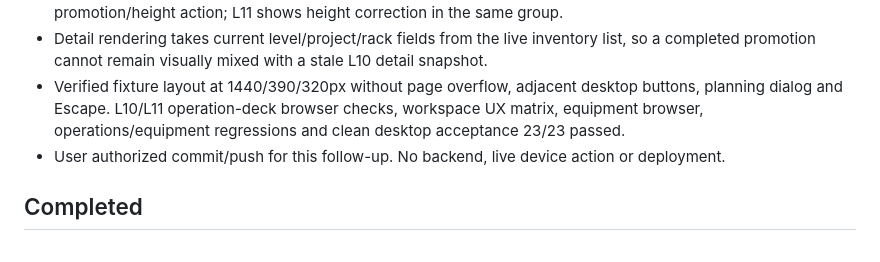
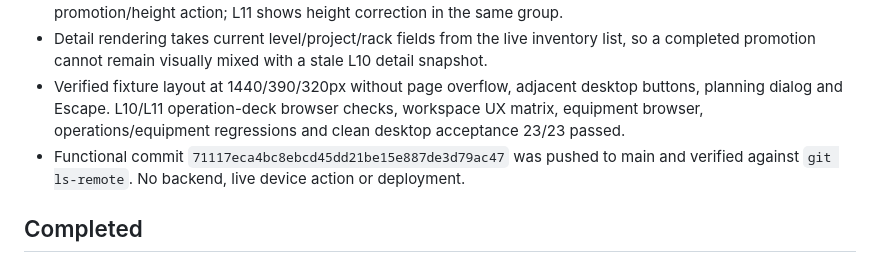
Before and after one commit to wistroneq3300/pa-server-manager-next, a Markdown page: PROJECT_STATUS.md, the part around the change. Rendered like a GitHub page.

Commit message:
Record verified operation deck delivery

```diff
--- a/PROJECT_STATUS.md
+++ b/PROJECT_STATUS.md
@@ -68,7 +68,8 @@ Updated: 2026-09-24. PROJECT_STATUS.md is the single maintained continuation rec
 - Verified fixture layout at 1440/390/320px without page overflow, adjacent desktop buttons,
   planning dialog and Escape. L10/L11 operation-deck browser checks, workspace UX matrix,
   equipment browser, operations/equipment regressions and clean desktop acceptance 23/23 passed.
-- User authorized commit/push for this follow-up. No backend, live device action or deployment.
+- Functional commit `71117eca4bc8ebcd45dd21be15e887de3d79ac47` was pushed to main and
+  verified against `git ls-remote`. No backend, live device action or deployment.
 
 ## Completed
 
```
